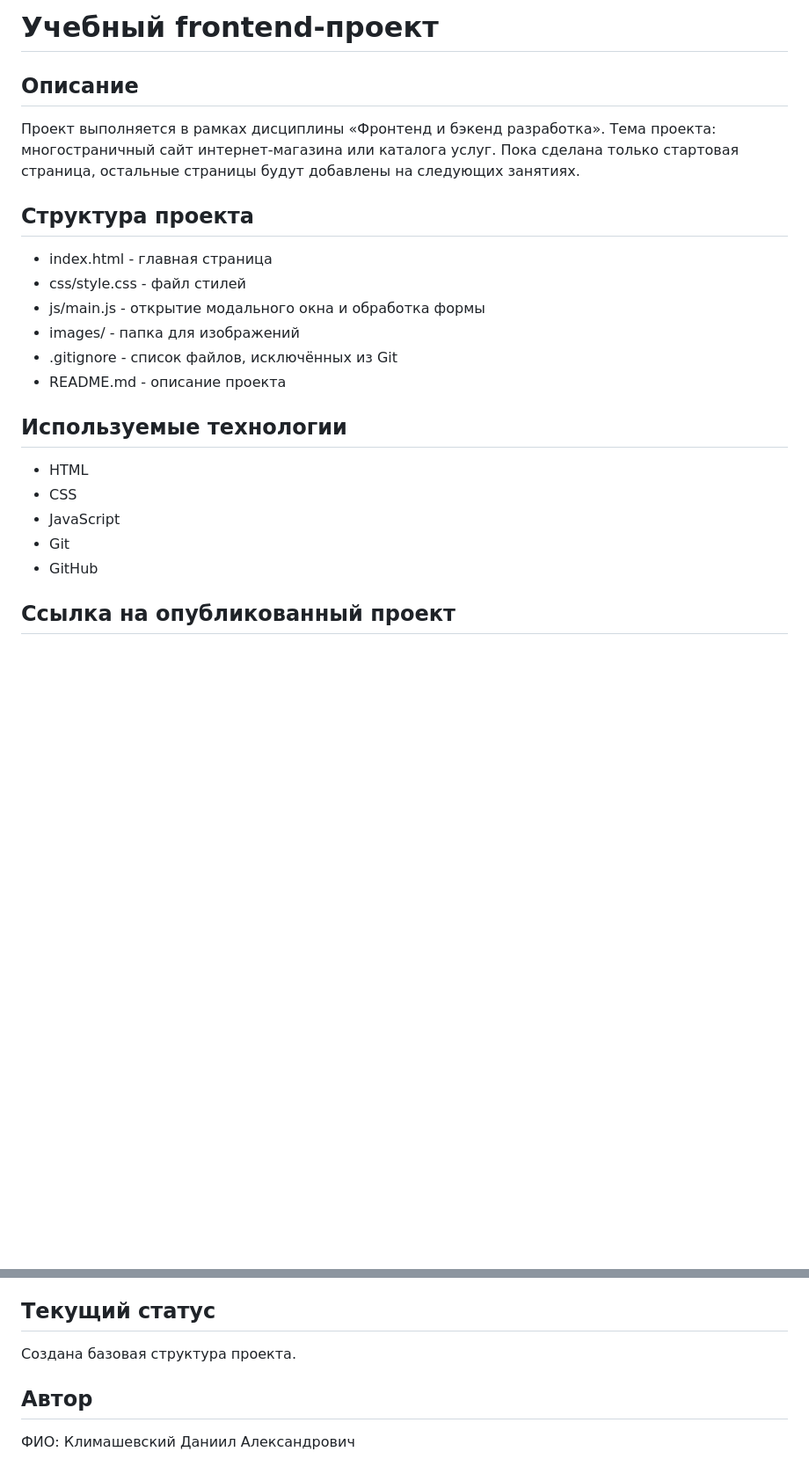
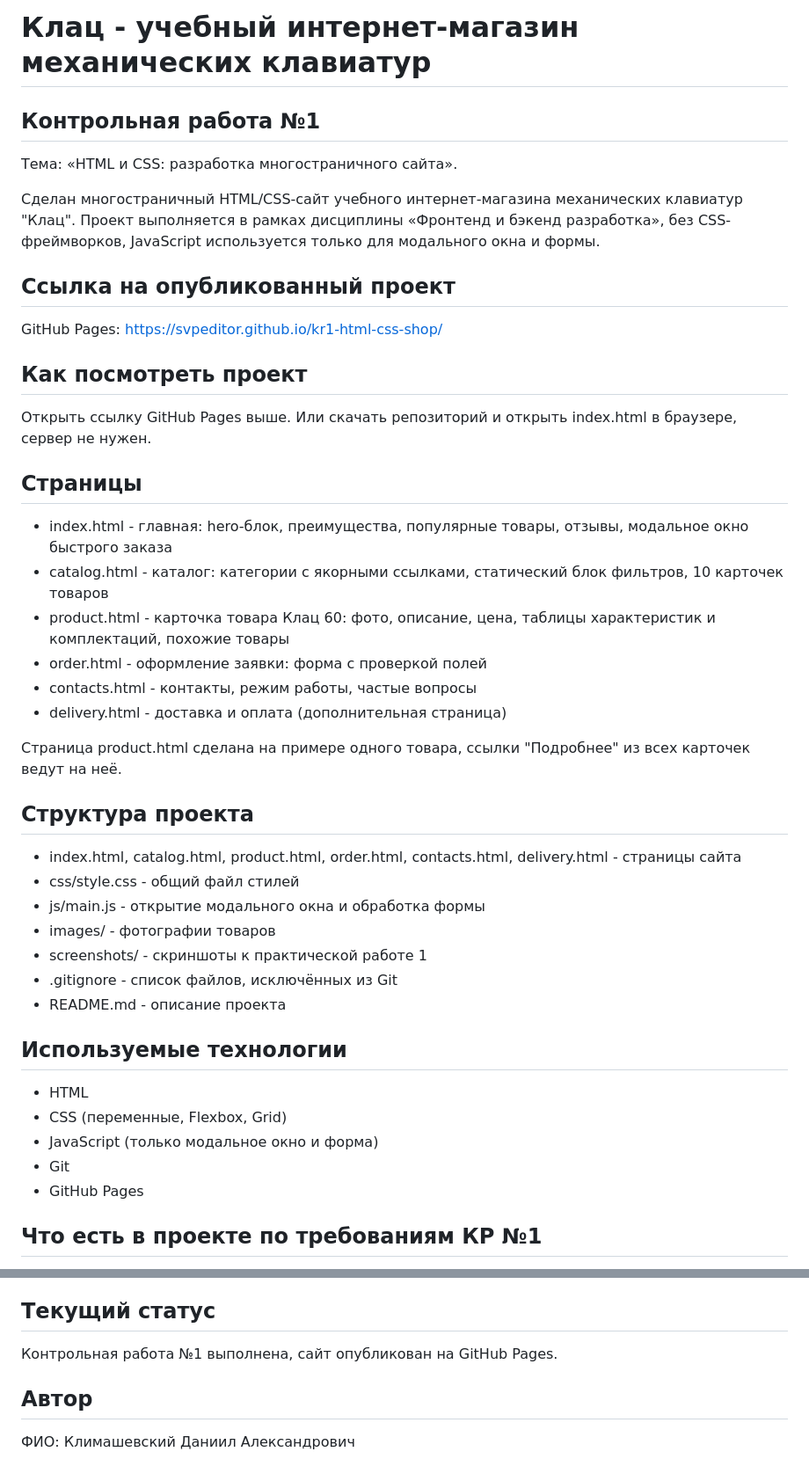
Before and after one commit to svpeditor/kr1-html-css-shop, a Markdown page: README.md, 2 parts joined by grey strips. Shown at 88% size. GitHub-like rendering; blank space fills up the shorter version.

Commit message:
docs: update README for KR1

```diff
--- a/README.md
+++ b/README.md
@@ -1,27 +1,47 @@
-# Учебный frontend-проект
+# Клац - учебный интернет-магазин механических клавиатур
 
-## Описание
+## Контрольная работа №1
 
-Проект выполняется в рамках дисциплины «Фронтенд и бэкенд разработка».
-Тема проекта: многостраничный сайт интернет-магазина или каталога услуг.
-Пока сделана только стартовая страница, остальные страницы будут добавлены на следующих занятиях.
+Тема: «HTML и CSS: разработка многостраничного сайта».
+
+Сделан многостраничный HTML/CSS-сайт учебного интернет-магазина механических клавиатур "Клац". Проект выполняется в рамках дисциплины «Фронтенд и бэкенд разработка», без CSS-фреймворков, JavaScript используется только для модального окна и формы.
+
+## Ссылка на опубликованный проект
+
+GitHub Pages: https://svpeditor.github.io/kr1-html-css-shop/
+
+## Как посмотреть проект
+
+Открыть ссылку GitHub Pages выше. Или скачать репозиторий и открыть index.html в браузере, сервер не нужен.
+
+## Страницы
+
+- index.html - главная: hero-блок, преимущества, популярные товары, отзывы, модальное окно быстрого заказа
+- catalog.html - каталог: категории с якорными ссылками, статический блок фильтров, 10 карточек товаров
+- product.html - карточка товара Клац 60: фото, описание, цена, таблицы характеристик и комплектаций, похожие товары
+- order.html - оформление заявки: форма с проверкой полей
+- contacts.html - контакты, режим работы, частые вопросы
+- delivery.html - доставка и оплата (дополнительная страница)
+
+Страница product.html сделана на примере одного товара, ссылки "Подробнее" из всех карточек ведут на неё.
 
 ## Структура проекта
 
-- index.html - главная страница
-- css/style.css - файл стилей
+- index.html, catalog.html, product.html, order.html, contacts.html, delivery.html - страницы сайта
+- css/style.css - общий файл стилей
 - js/main.js - открытие модального окна и обработка формы
-- images/ - папка для изображений
+- images/ - фотографии товаров
+- screenshots/ - скриншоты к практической работе 1
 - .gitignore - список файлов, исключённых из Git
 - README.md - описание проекта
 
 ## Используемые технологии
 
 - HTML
-- CSS
-- JavaScript
+- CSS (переменные, Flexbox, Grid)
+- JavaScript (только модальное окно и форма)
 - Git
-- GitHub
+- GitHub Pages
 
-## Ссылка на опубликованный проект
+## Что есть в проекте по требованиям КР №1
 
@@ -85,7 +139,7 @@ GitHub Pages: https://svpeditor.github.io/kr1-html-css-shop/
 
 ## Текущий статус
 
-Создана базовая структура проекта.
+Контрольная работа №1 выполнена, сайт опубликован на GitHub Pages.
 
 ## Автор
 
```
Also changed, not shown: other parts of README.md (+35 -1 lines).
